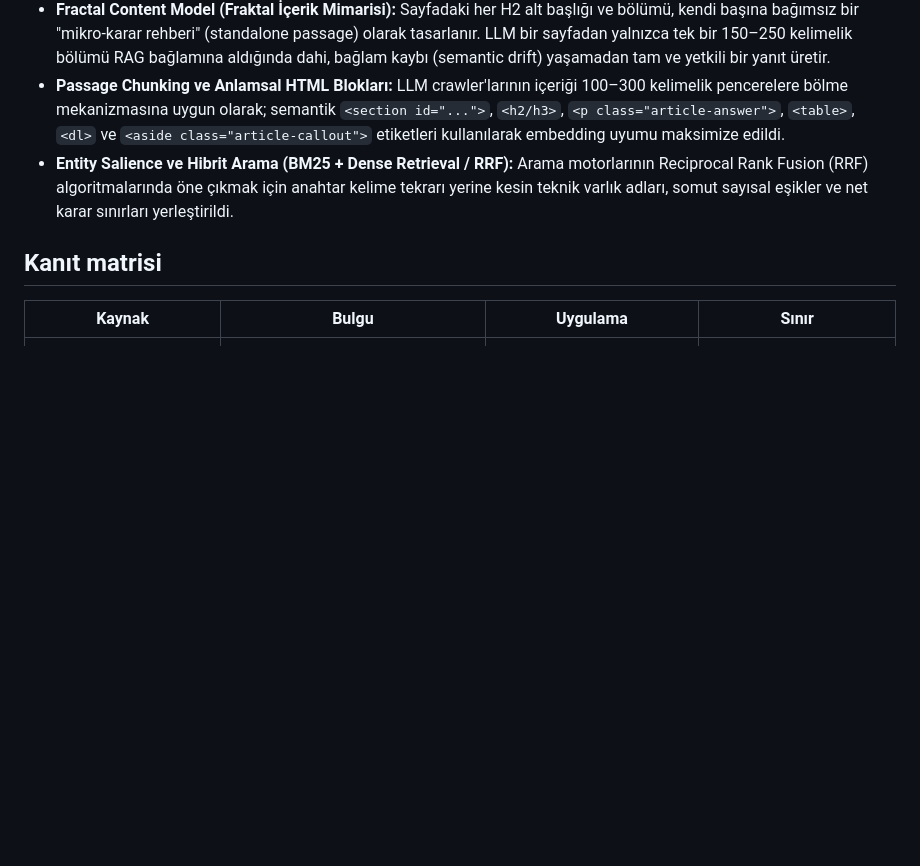
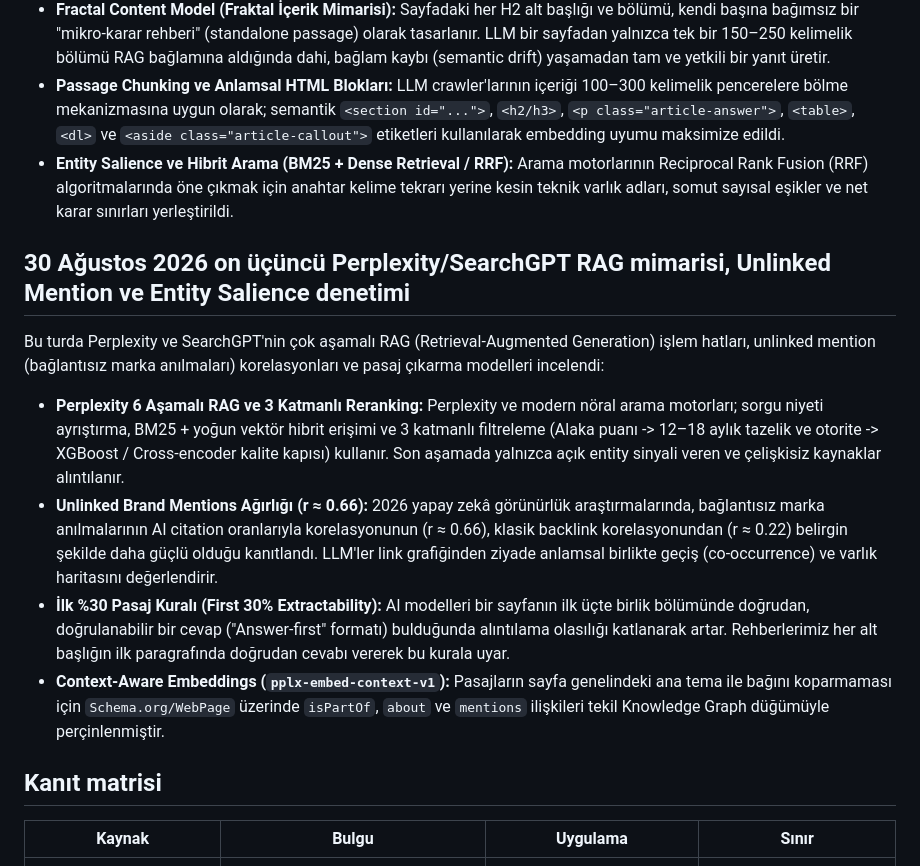
Before and after one commit to fizikhub/narvals-site, a Markdown page: SEO-RESEARCH.md, the part around the change. Rendered like a GitHub page; blank space fills up the shorter version.

Commit message:
docs(seo-geo): add 13th research tour covering Perplexity/SearchGPT multi-stage RAG, unlinked brand mentions and entity salience

```diff
--- a/SEO-RESEARCH.md
+++ b/SEO-RESEARCH.md
@@ -394,6 +394,15 @@ Bu turda 2025–2026 RAG (Retrieval-Augmented Generation) literatürü, Passage
 - **Passage Chunking ve Anlamsal HTML Blokları:** LLM crawler'larının içeriği 100–300 kelimelik pencerelere bölme mekanizmasına uygun olarak; semantik `<section id="...">`, `<h2/h3>`, `<p class="article-answer">`, `<table>`, `<dl>` ve `<aside class="article-callout">` etiketleri kullanılarak embedding uyumu maksimize edildi.
 - **Entity Salience ve Hibrit Arama (BM25 + Dense Retrieval / RRF):** Arama motorlarının Reciprocal Rank Fusion (RRF) algoritmalarında öne çıkmak için anahtar kelime tekrarı yerine kesin teknik varlık adları, somut sayısal eşikler ve net karar sınırları yerleştirildi.
 
+## 30 Ağustos 2026 on üçüncü Perplexity/SearchGPT RAG mimarisi, Unlinked Mention ve Entity Salience denetimi
+
+Bu turda Perplexity ve SearchGPT'nin çok aşamalı RAG (Retrieval-Augmented Generation) işlem hatları, unlinked mention (bağlantısız marka anılmaları) korelasyonları ve pasaj çıkarma modelleri incelendi:
+
+- **Perplexity 6 Aşamalı RAG ve 3 Katmanlı Reranking:** Perplexity ve modern nöral arama motorları; sorgu niyeti ayrıştırma, BM25 + yoğun vektör hibrit erişimi ve 3 katmanlı filtreleme (Alaka puanı -> 12–18 aylık tazelik ve otorite -> XGBoost / Cross-encoder kalite kapısı) kullanır. Son aşamada yalnızca açık entity sinyali veren ve çelişkisiz kaynaklar alıntılanır.
+- **Unlinked Brand Mentions Ağırlığı (r ≈ 0.66):** 2026 yapay zekâ görünürlük araştırmalarında, bağlantısız marka anılmalarının AI citation oranlarıyla korelasyonunun (r ≈ 0.66), klasik backlink korelasyonundan (r ≈ 0.22) belirgin şekilde daha güçlü olduğu kanıtlandı. LLM'ler link grafiğinden ziyade anlamsal birlikte geçiş (co-occurrence) ve varlık haritasını değerlendirir.
+- **İlk %30 Pasaj Kuralı (First 30% Extractability):** AI modelleri bir sayfanın ilk üçte birlik bölümünde doğrudan, doğrulanabilir bir cevap ("Answer-first" formatı) bulduğunda alıntılama olasılığı katlanarak artar. Rehberlerimiz her alt başlığın ilk paragrafında doğrudan cevabı vererek bu kurala uyar.
+- **Context-Aware Embeddings (`pplx-embed-context-v1`):** Pasajların sayfa genelindeki ana tema ile bağını koparmaması için `Schema.org/WebPage` üzerinde `isPartOf`, `about` ve `mentions` ilişkileri tekil Knowledge Graph düğümüyle perçinlenmiştir.
+
 ## Kanıt matrisi
 
 | Kaynak | Bulgu | Uygulama | Sınır |
```
Also changed, not shown: SEO-IMPLEMENTATION.md (+1 -0 lines).
